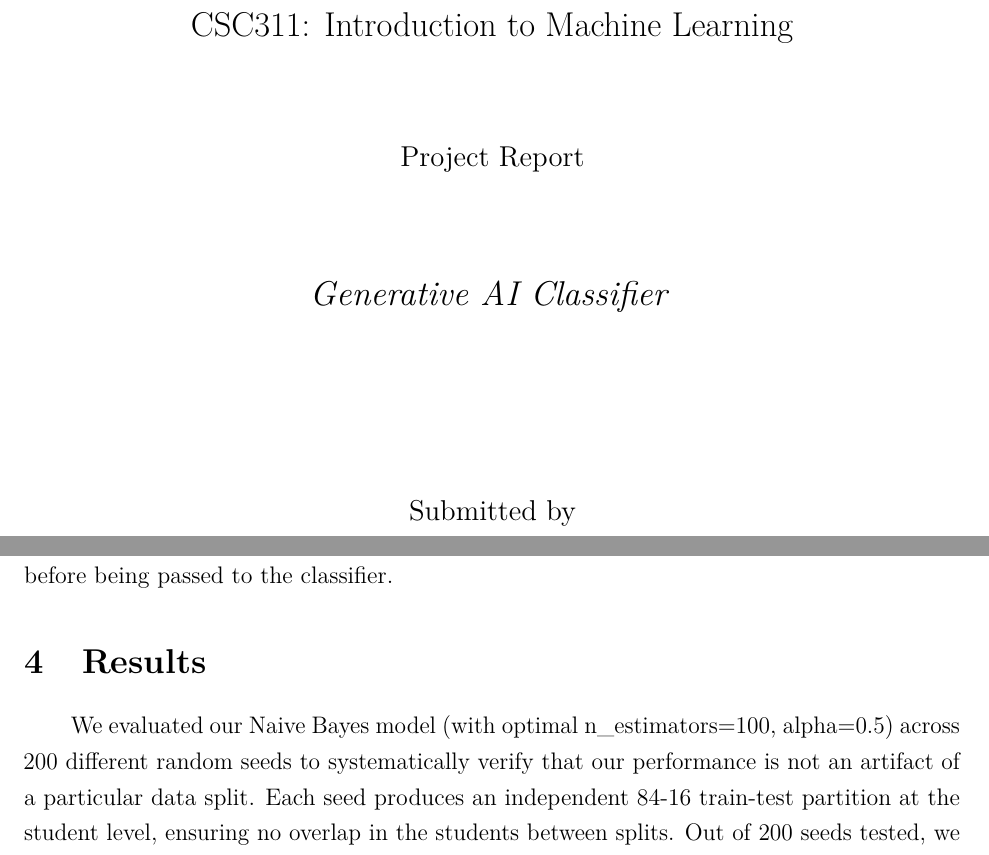
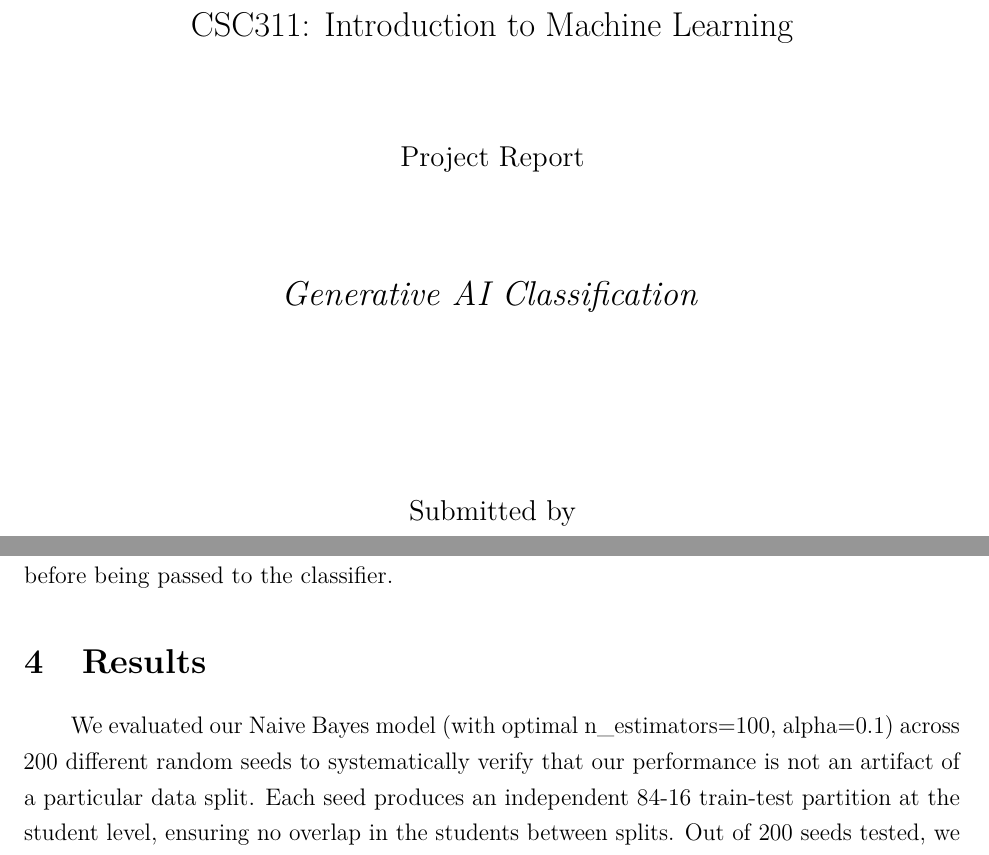
Before and after one commit to Stary54264/ai_chatbot_prediction, a LaTeX document (report/main.tex): two parts of pages 1 and 6 of 9, joined at a grey line, cut so that both start at the same text. Compiled offline with pdfLaTeX.

Commit message:
Revise project title and Naive Bayes parameters
Updated project title and adjusted validation parameters for Naive Bayes model in the report.

```diff
--- a/report/main.tex
+++ b/report/main.tex
@@ -26,19 +26,16 @@
 
     {\Large CSC311: Introduction to Machine Learning \par}
 
-    \vspace{1.5cm} % Vertical spacing
+    \vspace{1.5cm}
 
-    % Document Type
     {\large Project Report \par}
 
     \vspace{1.5cm}
 
-    % Creative Title (Italicized as per image)
-    {\Large \textit{Generative AI Classifier} \par}
+    {\Large \textit{Generative AI Classification} \par}
 
     \vspace{3cm}
 
-    % Submission Section
     {\large Submitted by \par}
     \vspace{0.5cm}
     {\large Amanda Wu, Emma Chow, Yanzun Jiang, Yousef Ibrahims \par}
@@ -47,12 +44,10 @@
 
-    % Institution and Date
     {\large University of Toronto \par}
     {\large Fall 2025 \par}
 
 
 \end{titlepage}
 
-% --- REST OF CONTENT GOES HERE ---
 \newpage
 \section{Executive Summary}
 \qquad In this project, we evaluated three different model families for predicting which large language model (ChatGPT, Claude, or Gemini) generated each response: Bagged Naive Bayes, Polytomous Logistic Regression, and Random Forest. Among these approaches, Bagged Naive Bayes model achieved the highest and most stable accuracy, reaching approximately 73\% on unseen data. Naive Bayes stood out as the best model because it handled our high-dimensional, text-heavy features more reliably than more complex approaches.
@@ -110,7 +105,7 @@
 
 
 \section{Results}
-\qquad We evaluated our Naive Bayes model (with optimal n\_estimators=100, alpha=0.5) across 200 different random seeds to systematically verify that our performance is not an artifact of a particular data split. Each seed produces an independent 84-16 train-test partition at the student level, ensuring no overlap in the students between splits.
+\qquad We evaluated our Naive Bayes model (with optimal n\_estimators=100, alpha=0.1) across 200 different random seeds to systematically verify that our performance is not an artifact of a particular data split. Each seed produces an independent 84-16 train-test partition at the student level, ensuring no overlap in the students between splits.
 Out of 200 seeds tested, we found 31 seeds (15.5\%) that achieved test accuracy of 70\% or higher, with test accuracies ranging from 70.45\% to 75.00\%. This high success rate demonstrates that strong performance is achievable across many different data configurations, not just a single fortunate split.
 
 \qquad Across 46 random runs, the following confusion matrix was produced.
```
Also changed, not shown: report/main.tex (6 more changed lines).
